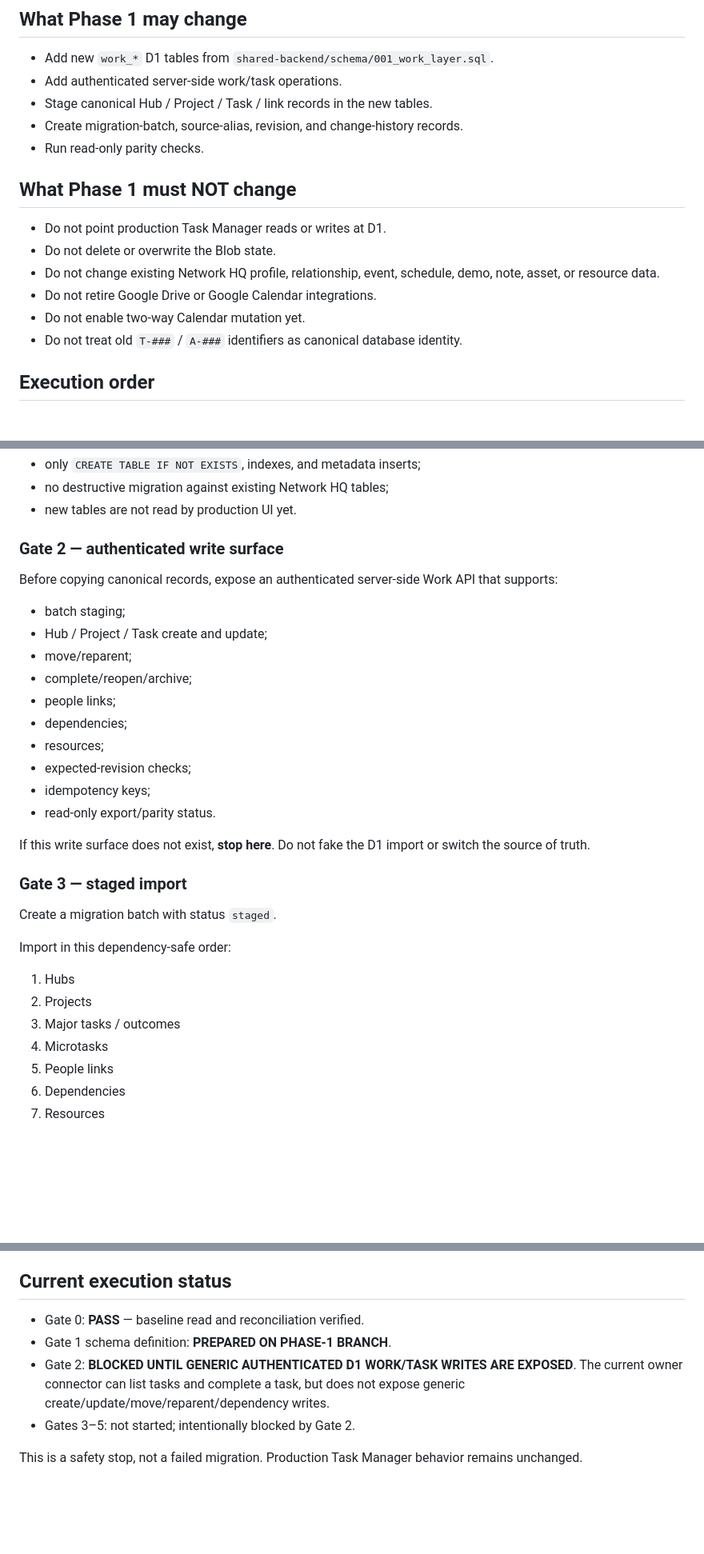
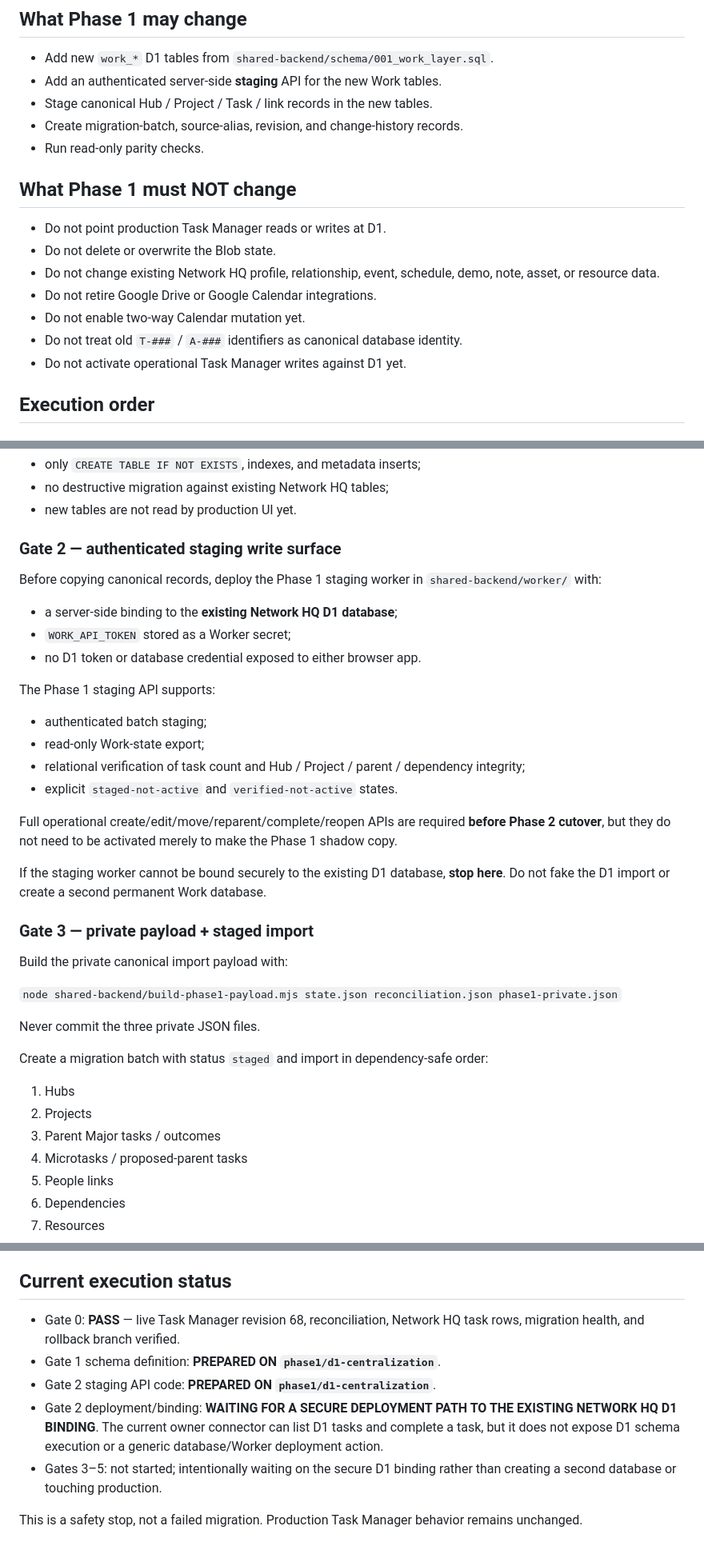
Before and after one commit to amadison6/creative-network-demo, a Markdown page: docs/PHASE-1-CENTRALIZATION-RUNBOOK.md, 3 parts joined by grey strips. Shown at 80% size. GitHub-like rendering; blank space fills up the shorter version.

Commit message:
Phase 1: split staging API gate from later operational CRUD

```diff
--- a/docs/PHASE-1-CENTRALIZATION-RUNBOOK.md
+++ b/docs/PHASE-1-CENTRALIZATION-RUNBOOK.md
@@ -26,7 +26,7 @@ Phase 1 is complete only when the canonical work records are staged in D1 and pa
 ## What Phase 1 may change
 
 - Add new `work_*` D1 tables from `shared-backend/schema/001_work_layer.sql`.
-- Add authenticated server-side work/task operations.
+- Add an authenticated server-side **staging** API for the new Work tables.
 - Stage canonical Hub / Project / Task / link records in the new tables.
 - Create migration-batch, source-alias, revision, and change-history records.
 - Run read-only parity checks.
@@ -39,6 +39,7 @@ Phase 1 is complete only when the canonical work records are staged in D1 and pa
 - Do not retire Google Drive or Google Calendar integrations.
 - Do not enable two-way Calendar mutation yet.
 - Do not treat old `T-###` / `A-###` identifiers as canonical database identity.
+- Do not activate operational Task Manager writes against D1 yet.
 
 ## Execution order
 
@@ -59,32 +60,37 @@ Requirements:
 - no destructive migration against existing Network HQ tables;
 - new tables are not read by production UI yet.
 
-### Gate 2 — authenticated write surface
+### Gate 2 — authenticated staging write surface
 
-Before copying canonical records, expose an authenticated server-side Work API that supports:
+Before copying canonical records, deploy the Phase 1 staging worker in `shared-backend/worker/` with:
 
-- batch staging;
-- Hub / Project / Task create and update;
-- move/reparent;
-- complete/reopen/archive;
-- people links;
-- dependencies;
-- resources;
-- expected-revision checks;
-- idempotency keys;
-- read-only export/parity status.
+- a server-side binding to the **existing Network HQ D1 database**;
+- `WORK_API_TOKEN` stored as a Worker secret;
+- no D1 token or database credential exposed to either browser app.
 
-If this write surface does not exist, **stop here**. Do not fake the D1 import or switch the source of truth.
+The Phase 1 staging API supports:
+- authenticated batch staging;
+- read-only Work-state export;
+- relational verification of task count and Hub / Project / parent / dependency integrity;
+- explicit `staged-not-active` and `verified-not-active` states.
 
-### Gate 3 — staged import
+Full operational create/edit/move/reparent/complete/reopen APIs are required **before Phase 2 cutover**, but they do not need to be activated merely to make the Phase 1 shadow copy.
 
-Create a migration batch with status `staged`.
+If the staging worker cannot be bound securely to the existing D1 database, **stop here**. Do not fake the D1 import or create a second permanent Work database.
 
-Import in this dependency-safe order:
+### Gate 3 — private payload + staged import
+
+Build the private canonical import payload with:
+
+`node shared-backend/build-phase1-payload.mjs state.json reconciliation.json phase1-private.json`
+
+Never commit the three private JSON files.
+
+Create a migration batch with status `staged` and import in dependency-safe order:
 1. Hubs
 2. Projects
-3. Major tasks / outcomes
-4. Microtasks
+3. Parent Major tasks / outcomes
+4. Microtasks / proposed-parent tasks
 5. People links
 6. Dependencies
 7. Resources
@@ -139,9 +145,10 @@ Because Task Manager remains on Blob during Phase 1, rollback should be simple:
 
 ## Current execution status
 
-- Gate 0: **PASS** — baseline read and reconciliation verified.
-- Gate 1 schema definition: **PREPARED ON PHASE-1 BRANCH**.
-- Gate 2: **BLOCKED UNTIL GENERIC AUTHENTICATED D1 WORK/TASK WRITES ARE EXPOSED**. The current owner connector can list tasks and complete a task, but does not expose generic create/update/move/reparent/dependency writes.
-- Gates 3–5: not started; intentionally blocked by Gate 2.
+- Gate 0: **PASS** — live Task Manager revision 68, reconciliation, Network HQ task rows, migration health, and rollback branch verified.
+- Gate 1 schema definition: **PREPARED ON `phase1/d1-centralization`**.
+- Gate 2 staging API code: **PREPARED ON `phase1/d1-centralization`**.
+- Gate 2 deployment/binding: **WAITING FOR A SECURE DEPLOYMENT PATH TO THE EXISTING NETWORK HQ D1 BINDING**. The current owner connector can list D1 tasks and complete a task, but it does not expose D1 schema execution or a generic database/Worker deployment action.
+- Gates 3–5: not started; intentionally waiting on the secure D1 binding rather than creating a second database or touching production.
 
 This is a safety stop, not a failed migration. Production Task Manager behavior remains unchanged.
```
Also changed, not shown: other parts of docs/PHASE-1-CENTRALIZATION-RUNBOOK.md (+1 -1 lines).
